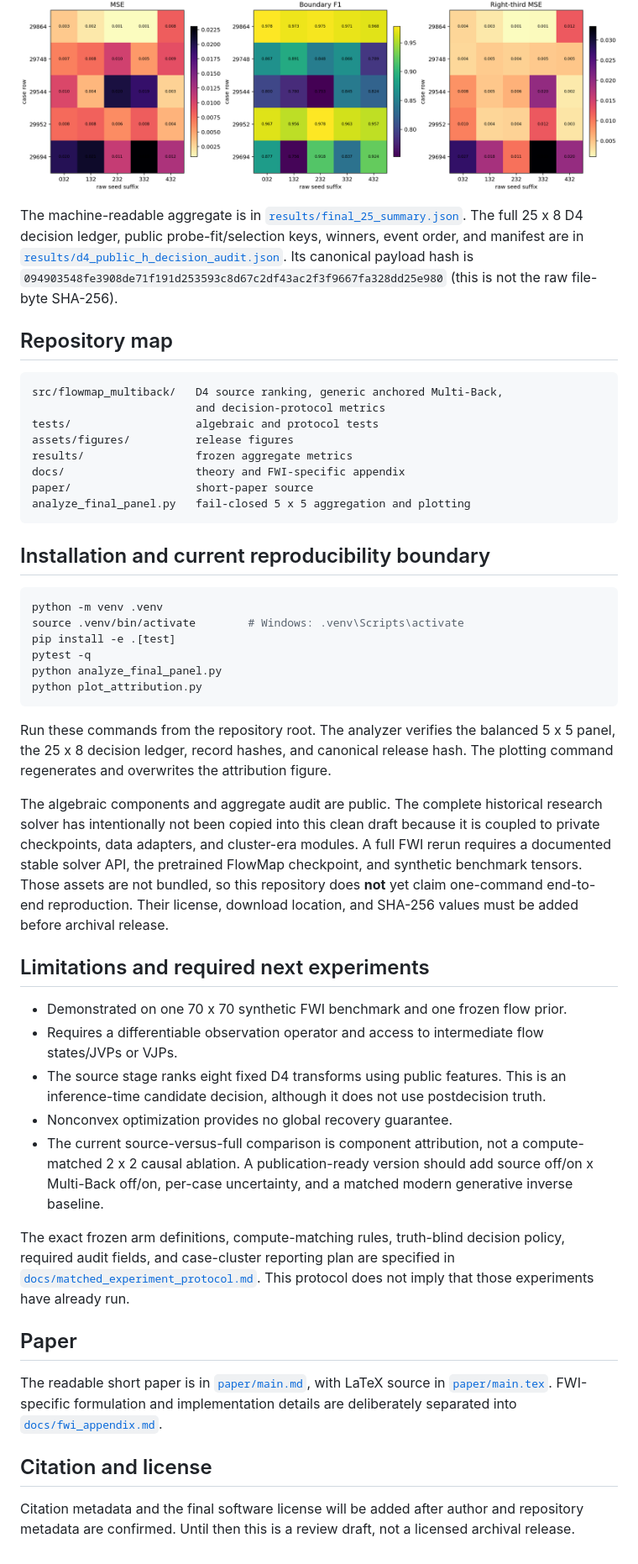
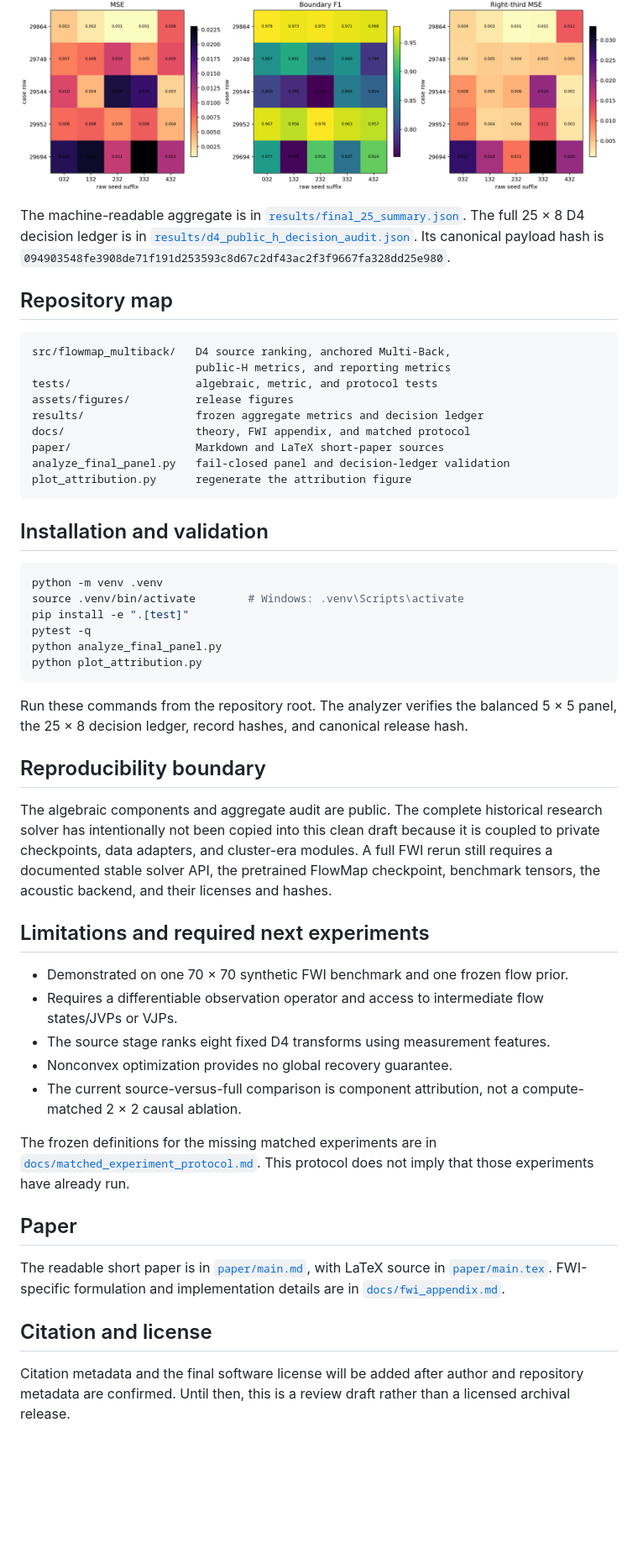
Before and after one commit to HaoyangJiang-WM/FWI, a Markdown page: README.md, the part around one of its changes. Shown at 84% size. Drawn GitHub-style; blank space fills up the shorter version.

Commit message:
Fix README rendering and release documentation

````diff
--- a/README.md
+++ b/README.md
@@ -83,51 +89,53 @@ An earlier five-case comparison figure remains under `assets/figures/` for prove
 
 ![Multi-seed metric heatmaps](assets/figures/multiseed_metrics.png)
 
-The machine-readable aggregate is in [`results/final_25_summary.json`](results/final_25_summary.json).
-The full 25 x 8 D4 decision ledger, public probe-fit/selection keys, winners, event order, and manifest are in [`results/d4_public_h_decision_audit.json`](results/d4_public_h_decision_audit.json). Its canonical payload hash is `094903548fe3908de71f191d253593c8d67c2df43ac2f3f9667fa328dd25e980` (this is not the raw file-byte SHA-256).
+The machine-readable aggregate is in [`results/final_25_summary.json`](results/final_25_summary.json). The full 25 × 8 D4 decision ledger is in [`results/d4_public_h_decision_audit.json`](results/d4_public_h_decision_audit.json). Its canonical payload hash is `094903548fe3908de71f191d253593c8d67c2df43ac2f3f9667fa328dd25e980`.
 
 ## Repository map
 
 ```text
-src/flowmap_multiback/   D4 source ranking, generic anchored Multi-Back,
-                         and decision-protocol metrics
-tests/                   algebraic and protocol tests
+src/flowmap_multiback/   D4 source ranking, anchored Multi-Back,
+                         public-H metrics, and reporting metrics
+tests/                   algebraic, metric, and protocol tests
 assets/figures/          release figures
-results/                 frozen aggregate metrics
-docs/                    theory and FWI-specific appendix
-paper/                   short-paper source
-analyze_final_panel.py   fail-closed 5 x 5 aggregation and plotting
+results/                 frozen aggregate metrics and decision ledger
+docs/                    theory, FWI appendix, and matched protocol
+paper/                   Markdown and LaTeX short-paper sources
+analyze_final_panel.py   fail-closed panel and decision-ledger validation
+plot_attribution.py      regenerate the attribution figure
 ```
 
-## Installation and current reproducibility boundary
+## Installation and validation
 
 ```bash
 python -m venv .venv
 source .venv/bin/activate        # Windows: .venv\Scripts\activate
-pip install -e .[test]
+pip install -e ".[test]"
 pytest -q
 python analyze_final_panel.py
 python plot_attribution.py
 ```
 
-Run these commands from the repository root. The analyzer verifies the balanced 5 x 5 panel, the 25 x 8 decision ledger, record hashes, and canonical release hash. The plotting command regenerates and overwrites the attribution figure.
+Run these commands from the repository root. The analyzer verifies the balanced 5 × 5 panel, the 25 × 8 decision ledger, record hashes, and canonical release hash.
 
-The algebraic components and aggregate audit are public. The complete historical research solver has intentionally not been copied into this clean draft because it is coupled to private checkpoints, data adapters, and cluster-era modules. A full FWI rerun requires a documented stable solver API, the pretrained FlowMap checkpoint, and synthetic benchmark tensors. Those assets are not bundled, so this repository does **not** yet claim one-command end-to-end reproduction. Their license, download location, and SHA-256 values must be added before archival release.
+## Reproducibility boundary
+
+The algebraic components and aggregate audit are public. The complete historical research solver has intentionally not been copied into this clean draft because it is coupled to private checkpoints, data adapters, and cluster-era modules. A full FWI rerun still requires a documented stable solver API, the pretrained FlowMap checkpoint, benchmark tensors, the acoustic backend, and their licenses and hashes.
 
 ## Limitations and required next experiments
 
-- Demonstrated on one 70 x 70 synthetic FWI benchmark and one frozen flow prior.
+- Demonstrated on one 70 × 70 synthetic FWI benchmark and one frozen flow prior.
 - Requires a differentiable observation operator and access to intermediate flow states/JVPs or VJPs.
-- The source stage ranks eight fixed D4 transforms using public features. This is an inference-time candidate decision, although it does not use postdecision truth.
+- The source stage ranks eight fixed D4 transforms using measurement features.
 - Nonconvex optimization provides no global recovery guarantee.
-- The current source-versus-full comparison is component attribution, not a compute-matched 2 x 2 causal ablation. A publication-ready version should add source off/on x Multi-Back off/on, per-case uncertainty, and a matched modern generative inverse baseline.
+- The current source-versus-full comparison is component attribution, not a compute-matched 2 × 2 causal ablation.
 
-The exact frozen arm definitions, compute-matching rules, truth-blind decision policy, required audit fields, and case-cluster reporting plan are specified in [`docs/matched_experiment_protocol.md`](docs/matched_experiment_protocol.md). This protocol does not imply that those experiments have already run.
+The frozen definitions for the missing matched experiments are in [`docs/matched_experiment_protocol.md`](docs/matched_experiment_protocol.md). This protocol does not imply that those experiments have already run.
 
 ## Paper
 
-The readable short paper is in [`paper/main.md`](paper/main.md), with LaTeX source in [`paper/main.tex`](paper/main.tex). FWI-specific formulation and implementation details are deliberately separated into [`docs/fwi_appendix.md`](docs/fwi_appendix.md).
+The readable short paper is in [`paper/main.md`](paper/main.md), with LaTeX source in [`paper/main.tex`](paper/main.tex). FWI-specific formulation and implementation details are in [`docs/fwi_appendix.md`](docs/fwi_appendix.md).
 
 ## Citation and license
 
-Citation metadata and the final software license will be added after author and repository metadata are confirmed. Until then this is a review draft, not a licensed archival release.
+Citation metadata and the final software license will be added after author and repository metadata are confirmed. Until then, this is a review draft rather than a licensed archival release.
````
Also changed, not shown: other parts of README.md (+35 -29 lines).
